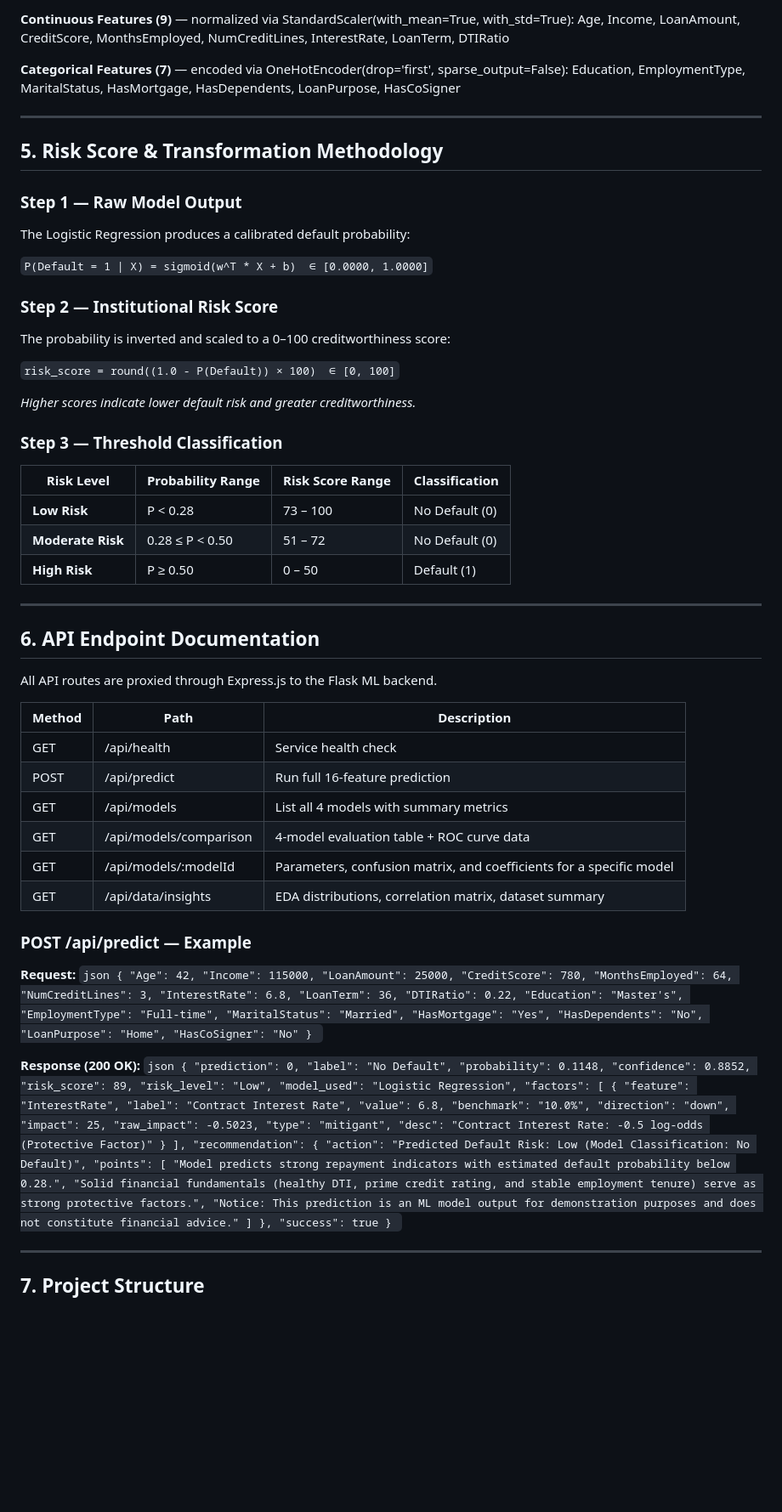
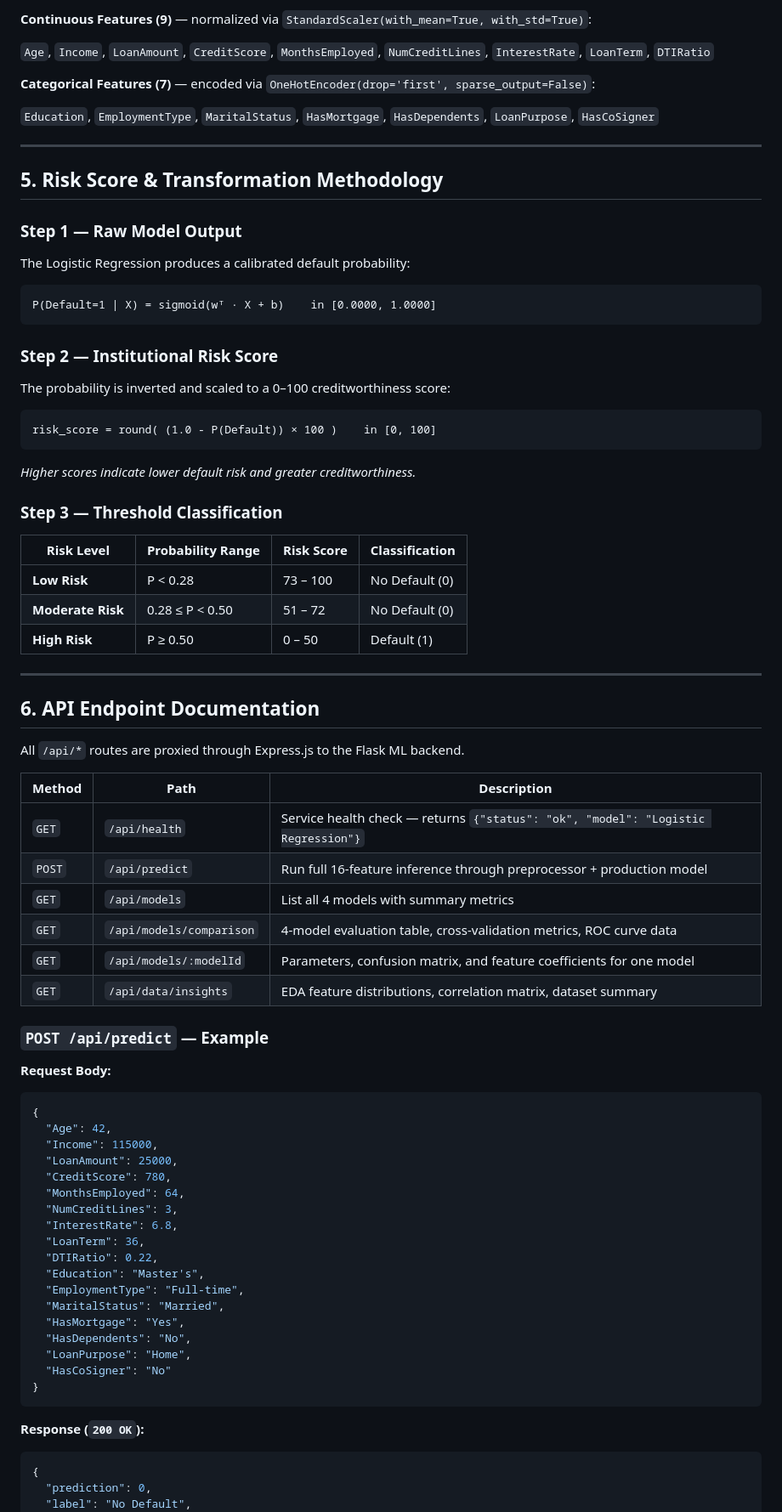
Before and after one commit to Bhaviik-5202/LoanLens, a Markdown page: README.md, the part around one of its changes. Shown at 85% size. Rendered like a GitHub page; blank space fills up the shorter version.

Commit message:
docs: fix README encoding, complete all 11 sections with clean UTF-8

````diff
--- a/README.md
+++ b/README.md
@@ -114,33 +116,37 @@ ikhil1e9/loan-default |
 
-**Continuous Features (9)** — normalized via StandardScaler(with_mean=True, with_std=True):
-Age, Income, LoanAmount, CreditScore, MonthsEmployed, NumCreditLines, InterestRate, LoanTerm, DTIRatio
+**Continuous Features (9)** — normalized via `StandardScaler(with_mean=True, with_std=True)`:
 
-**Categorical Features (7)** — encoded via OneHotEncoder(drop='first', sparse_output=False):
-Education, EmploymentType, MaritalStatus, HasMortgage, HasDependents, LoanPurpose, HasCoSigner
+`Age`, `Income`, `LoanAmount`, `CreditScore`, `MonthsEmployed`, `NumCreditLines`, `InterestRate`, `LoanTerm`, `DTIRatio`
+
+**Categorical Features (7)** — encoded via `OneHotEncoder(drop='first', sparse_output=False)`:
+
+`Education`, `EmploymentType`, `MaritalStatus`, `HasMortgage`, `HasDependents`, `LoanPurpose`, `HasCoSigner`
 
 ---
 
 ## 5. Risk Score & Transformation Methodology
 
 ### Step 1 — Raw Model Output
+
 The Logistic Regression produces a calibrated default probability:
 
-`
-P(Default = 1 | X) = sigmoid(w^T * X + b)  ∈ [0.0000, 1.0000]
-`
+```
+P(Default=1 | X) = sigmoid(wᵀ · X + b)    in [0.0000, 1.0000]
+```
 
 ### Step 2 — Institutional Risk Score
+
 The probability is inverted and scaled to a 0–100 creditworthiness score:
 
-`
-risk_score = round((1.0 - P(Default)) × 100)  ∈ [0, 100]
-`
+```
+risk_score = round( (1.0 - P(Default)) × 100 )    in [0, 100]
+```
 
 *Higher scores indicate lower default risk and greater creditworthiness.*
 
 ### Step 3 — Threshold Classification
 
-| Risk Level | Probability Range | Risk Score Range | Classification |
+| Risk Level | Probability Range | Risk Score | Classification |
 |---|---|---|---|
 | **Low Risk** | P < 0.28 | 73 – 100 | No Default (0) |
 | **Moderate Risk** | 0.28 ≤ P < 0.50 | 51 – 72 | No Default (0) |
@@ -150,21 +156,21 @@ risk_score = round((1.0 - P(Default)) × 100)  ∈ [0, 100]
 
 ## 6. API Endpoint Documentation
 
-All API routes are proxied through Express.js to the Flask ML backend.
+All `/api/*` routes are proxied through Express.js to the Flask ML backend.
 
 | Method | Path | Description |
 |---|---|---|
-| GET | /api/health | Service health check |
-| POST | /api/predict | Run full 16-feature prediction |
-| GET | /api/models | List all 4 models with summary metrics |
-| GET | /api/models/comparison | 4-model evaluation table + ROC curve data |
-| GET | /api/models/:modelId | Parameters, confusion matrix, and coefficients for a specific model |
-| GET | /api/data/insights | EDA distributions, correlation matrix, dataset summary |
+| `GET` | `/api/health` | Service health check — returns `{"status": "ok", "model": "Logistic Regression"}` |
+| `POST` | `/api/predict` | Run full 16-feature inference through preprocessor + production model |
+| `GET` | `/api/models` | List all 4 models with summary metrics |
+| `GET` | `/api/models/comparison` | 4-model evaluation table, cross-validation metrics, ROC curve data |
+| `GET` | `/api/models/:modelId` | Parameters, confusion matrix, and feature coefficients for one model |
+| `GET` | `/api/data/insights` | EDA feature distributions, correlation matrix, dataset summary |
 
-### POST /api/predict — Example
+### `POST /api/predict` — Example
 
-**Request:**
-`json
+**Request Body:**
+```json
 {
   "Age": 42,
   "Income": 115000,
@@ -183,10 +189,10 @@ All API routes are proxied through Express.js to the Flask ML backend.
   "LoanPurpose": "Home",
   "HasCoSigner": "No"
 }
-`
+```
 
-**Response (200 OK):**
-`json
+**Response (`200 OK`):**
+```json
 {
   "prediction": 0,
   "label": "No Default",
````
Also changed, not shown: other parts of README.md (+112 -88 lines).
